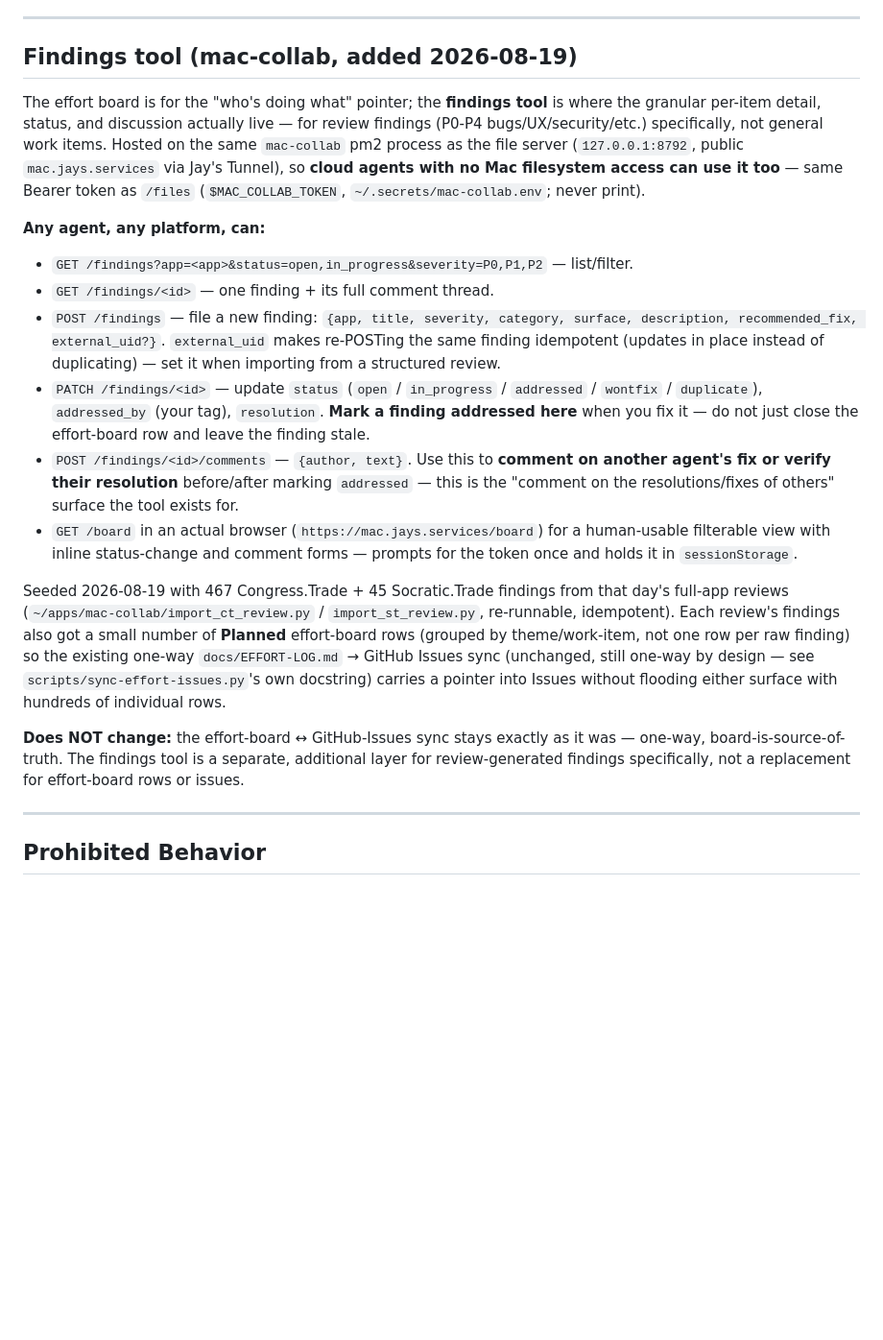
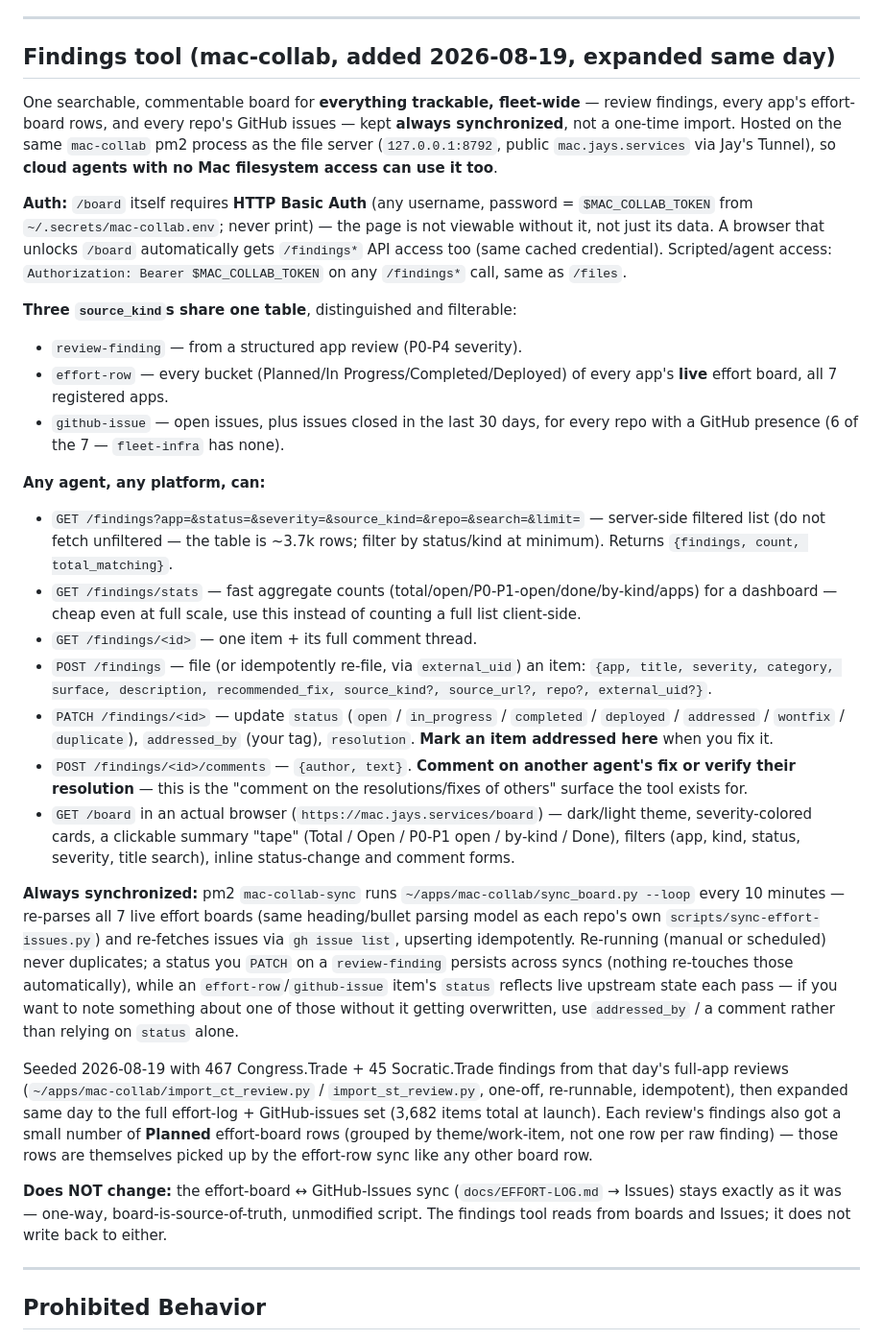
Before and after one commit to jaywedgeworth22/ai-fleet-coordinator, a Markdown page: AGENT-SYNC.md, the part around the change. Shown at 96% size. GitHub-like rendering; blank space fills up the shorter version.

Commit message:
docs: expand Findings tool section for fleet-wide effort-log + issues sync
Documents the three source_kinds (review-finding, effort-row, github-issue),
the Basic Auth gate, /findings/stats, and the mac-collab-sync pm2 job that
keeps everything always synchronized every 10 minutes.

Co-Authored-By: Claude Sonnet 5 <noreply@anthropic.com>

```diff
--- a/AGENT-SYNC.md
+++ b/AGENT-SYNC.md
@@ -1071,43 +1071,67 @@ Example workflow:
 
 ---
 
-## Findings tool (mac-collab, added 2026-08-19)
+## Findings tool (mac-collab, added 2026-08-19, expanded same day)
 
-The effort board is for the "who's doing what" pointer; the **findings tool** is where the
-granular per-item detail, status, and discussion actually live — for review findings (P0-P4
-bugs/UX/security/etc.) specifically, not general work items.  Hosted on the same `mac-collab`
-pm2 process as the file server (`127.0.0.1:8792`, public `mac.jays.services` via Jay's
-Tunnel), so **cloud agents with no Mac filesystem access can use it too** — same Bearer token
-as `/files` (`$MAC_COLLAB_TOKEN`, `~/.secrets/mac-collab.env`; never print).
+One searchable, commentable board for **everything trackable, fleet-wide** — review findings,
+every app's effort-board rows, and every repo's GitHub issues — kept **always synchronized**,
+not a one-time import.  Hosted on the same `mac-collab` pm2 process as the file server
+(`127.0.0.1:8792`, public `mac.jays.services` via Jay's Tunnel), so **cloud agents with no Mac
+filesystem access can use it too**.
+
+**Auth:** `/board` itself requires **HTTP Basic Auth** (any username, password =
+`$MAC_COLLAB_TOKEN` from `~/.secrets/mac-collab.env`; never print) — the page is not viewable
+without it, not just its data.  A browser that unlocks `/board` automatically gets `/findings*`
+API access too (same cached credential).  Scripted/agent access: `Authorization: Bearer
+$MAC_COLLAB_TOKEN` on any `/findings*` call, same as `/files`.
+
+**Three `source_kind`s share one table**, distinguished and filterable:
+- `review-finding` — from a structured app review (P0-P4 severity).
+- `effort-row` — every bucket (Planned/In Progress/Completed/Deployed) of every app's **live**
+  effort board, all 7 registered apps.
+- `github-issue` — open issues, plus issues closed in the last 30 days, for every repo with a
+  GitHub presence (6 of the 7 — `fleet-infra` has none).
 
 **Any agent, any platform, can:**
-- `GET /findings?app=<app>&status=open,in_progress&severity=P0,P1,P2` — list/filter.
-- `GET /findings/<id>` — one finding + its full comment thread.
-- `POST /findings` — file a new finding: `{app, title, severity, category, surface,
-  description, recommended_fix, external_uid?}`.  `external_uid` makes re-POSTing the same
-  finding idempotent (updates in place instead of duplicating) — set it when importing from a
-  structured review.
-- `PATCH /findings/<id>` — update `status` (`open` / `in_progress` / `addressed` / `wontfix`
-  / `duplicate`), `addressed_by` (your tag), `resolution`.  **Mark a finding addressed here**
-  when you fix it — do not just close the effort-board row and leave the finding stale.
-- `POST /findings/<id>/comments` — `{author, text}`.  Use this to **comment on another
-  agent's fix or verify their resolution** before/after marking `addressed` — this is the
-  "comment on the resolutions/fixes of others" surface the tool exists for.
-- `GET /board` in an actual browser (`https://mac.jays.services/board`) for a human-usable
-  filterable view with inline status-change and comment forms — prompts for the token once
-  and holds it in `sessionStorage`.
+- `GET /findings?app=&status=&severity=&source_kind=&repo=&search=&limit=` — server-side
+  filtered list (do not fetch unfiltered — the table is ~3.7k rows; filter by status/kind at
+  minimum).  Returns `{findings, count, total_matching}`.
+- `GET /findings/stats` — fast aggregate counts (total/open/P0-P1-open/done/by-kind/apps) for
+  a dashboard — cheap even at full scale, use this instead of counting a full list client-side.
+- `GET /findings/<id>` — one item + its full comment thread.
+- `POST /findings` — file (or idempotently re-file, via `external_uid`) an item: `{app, title,
+  severity, category, surface, description, recommended_fix, source_kind?, source_url?,
+  repo?, external_uid?}`.
+- `PATCH /findings/<id>` — update `status` (`open` / `in_progress` / `completed` / `deployed`
+  / `addressed` / `wontfix` / `duplicate`), `addressed_by` (your tag), `resolution`.  **Mark an
+  item addressed here** when you fix it.
+- `POST /findings/<id>/comments` — `{author, text}`.  **Comment on another agent's fix or
+  verify their resolution** — this is the "comment on the resolutions/fixes of others" surface
+  the tool exists for.
+- `GET /board` in an actual browser (`https://mac.jays.services/board`) — dark/light theme,
+  severity-colored cards, a clickable summary "tape" (Total / Open / P0-P1 open / by-kind /
+  Done), filters (app, kind, status, severity, title search), inline status-change and
+  comment forms.
+
+**Always synchronized:** pm2 `mac-collab-sync` runs `~/apps/mac-collab/sync_board.py --loop`
+every 10 minutes — re-parses all 7 live effort boards (same heading/bullet parsing model as
+each repo's own `scripts/sync-effort-issues.py`) and re-fetches issues via `gh issue list`,
+upserting idempotently.  Re-running (manual or scheduled) never duplicates; a status you
+`PATCH` on a `review-finding` persists across syncs (nothing re-touches those automatically),
+while an `effort-row`/`github-issue` item's `status` reflects live upstream state each pass —
+if you want to note something about one of those without it getting overwritten, use
+`addressed_by` / a comment rather than relying on `status` alone.
 
 Seeded 2026-08-19 with 467 Congress.Trade + 45 Socratic.Trade findings from that day's
-full-app reviews (`~/apps/mac-collab/import_ct_review.py` / `import_st_review.py`,
-re-runnable, idempotent).  Each review's findings also got a small number of **Planned**
-effort-board rows (grouped by theme/work-item, not one row per raw finding) so the existing
-one-way `docs/EFFORT-LOG.md` → GitHub Issues sync (unchanged, still one-way by design — see
-`scripts/sync-effort-issues.py`'s own docstring) carries a pointer into Issues without
-flooding either surface with hundreds of individual rows.
+full-app reviews (`~/apps/mac-collab/import_ct_review.py` / `import_st_review.py`, one-off,
+re-runnable, idempotent), then expanded same day to the full effort-log + GitHub-issues set
+(3,682 items total at launch).  Each review's findings also got a small number of **Planned**
+effort-board rows (grouped by theme/work-item, not one row per raw finding) — those rows are
+themselves picked up by the effort-row sync like any other board row.
 
-**Does NOT change:** the effort-board ↔ GitHub-Issues sync stays exactly as it was — one-way,
-board-is-source-of-truth.  The findings tool is a separate, additional layer for
-review-generated findings specifically, not a replacement for effort-board rows or issues.
+**Does NOT change:** the effort-board ↔ GitHub-Issues sync (`docs/EFFORT-LOG.md` → Issues)
+stays exactly as it was — one-way, board-is-source-of-truth, unmodified script.  The findings
+tool reads from boards and Issues; it does not write back to either.
 
 ---
 
```
